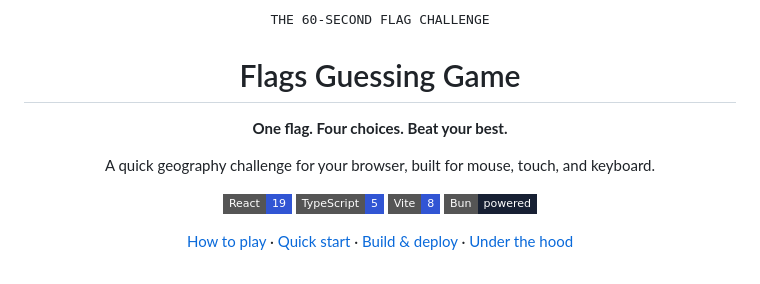
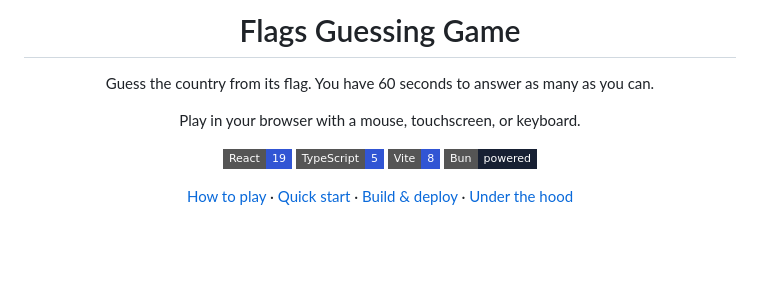
Before and after one commit to Abdirrahman/Flags-Game, a Markdown page: README.md, the part around one of its changes. Rendered like a GitHub page; badges without logos; blank space fills up the shorter version.

```diff
--- a/README.md
+++ b/README.md
@@ -1,12 +1,10 @@
 <div align="center">
-
-<samp>THE 60-SECOND FLAG CHALLENGE</samp>
 
 # Flags Guessing Game
 
-**One flag. Four choices. Beat your best.**
+Guess the country from its flag. You have 60 seconds to answer as many as you can.
 
-A quick geography challenge for your browser, built for mouse, touch, and keyboard.
+Play in your browser with a mouse, touchscreen, or keyboard.
 
 [![React](https://img.shields.io/badge/React-19-3155d4?style=flat-square)](https://react.dev/)
 [![TypeScript](https://img.shields.io/badge/TypeScript-5-3155d4?style=flat-square)](https://www.typescriptlang.org/)
```
Also changed, not shown: other parts of README.md (+17 -17 lines).
